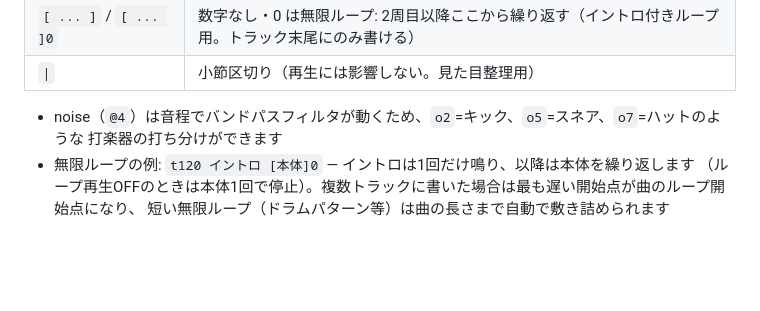
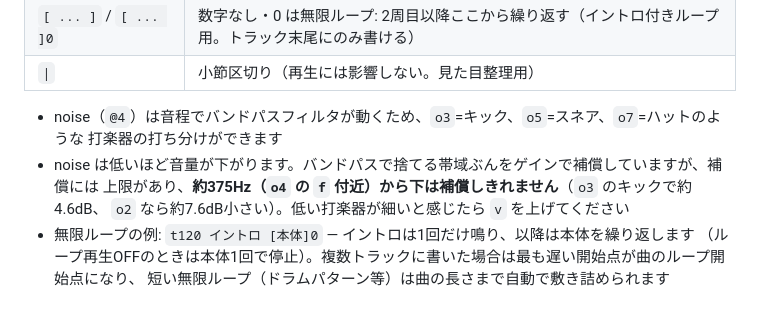
Before and after one commit to TakeshiMaeda/MMLForge-8, a Markdown page: README.ja.md, the part around the change. Drawn GitHub-style; blank space fills up the shorter version.

```diff
--- a/README.md
+++ b/README.ja.md
@@ -60,8 +60,11 @@ MMLForge-8 は、その打ち込み・試聴・自動作曲・ゲームへの組
 | `[ ... ]` / `[ ... ]0` | 数字なし・0 は無限ループ: 2周目以降ここから繰り返す（イントロ付きループ用。トラック末尾にのみ書ける） |
 | `\|` | 小節区切り（再生には影響しない。見た目整理用） |
 
-- noise（`@4`）は音程でバンドパスフィルタが動くため、`o2`=キック、`o5`=スネア、`o7`=ハットのような
+- noise（`@4`）は音程でバンドパスフィルタが動くため、`o3`=キック、`o5`=スネア、`o7`=ハットのような
   打楽器の打ち分けができます
+- noise は低いほど音量が下がります。バンドパスで捨てる帯域ぶんをゲインで補償していますが、補償には
+  上限があり、**約375Hz（`o4` の `f` 付近）から下は補償しきれません**（`o3` のキックで約4.6dB、
+  `o2` なら約7.6dB小さい）。低い打楽器が細いと感じたら `v` を上げてください
 - 無限ループの例: `t120 イントロ [本体]0` — イントロは1回だけ鳴り、以降は本体を繰り返します
   （ループ再生OFFのときは本体1回で停止）。複数トラックに書いた場合は最も遅い開始点が曲のループ開始点になり、
   短い無限ループ（ドラムパターン等）は曲の長さまで自動で敷き詰められます
```
Also changed, not shown: docs/soundmake.ja.md (+7 -1 lines).
